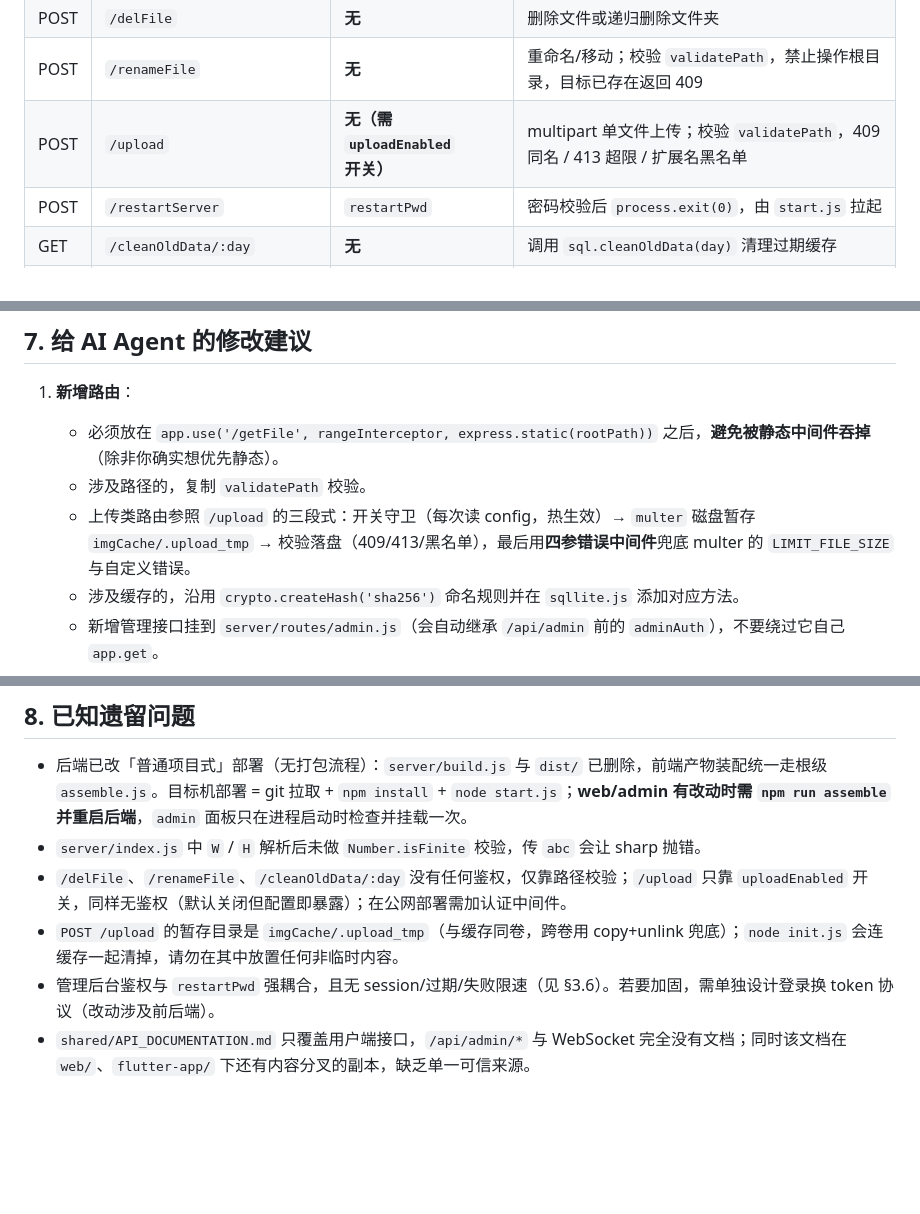
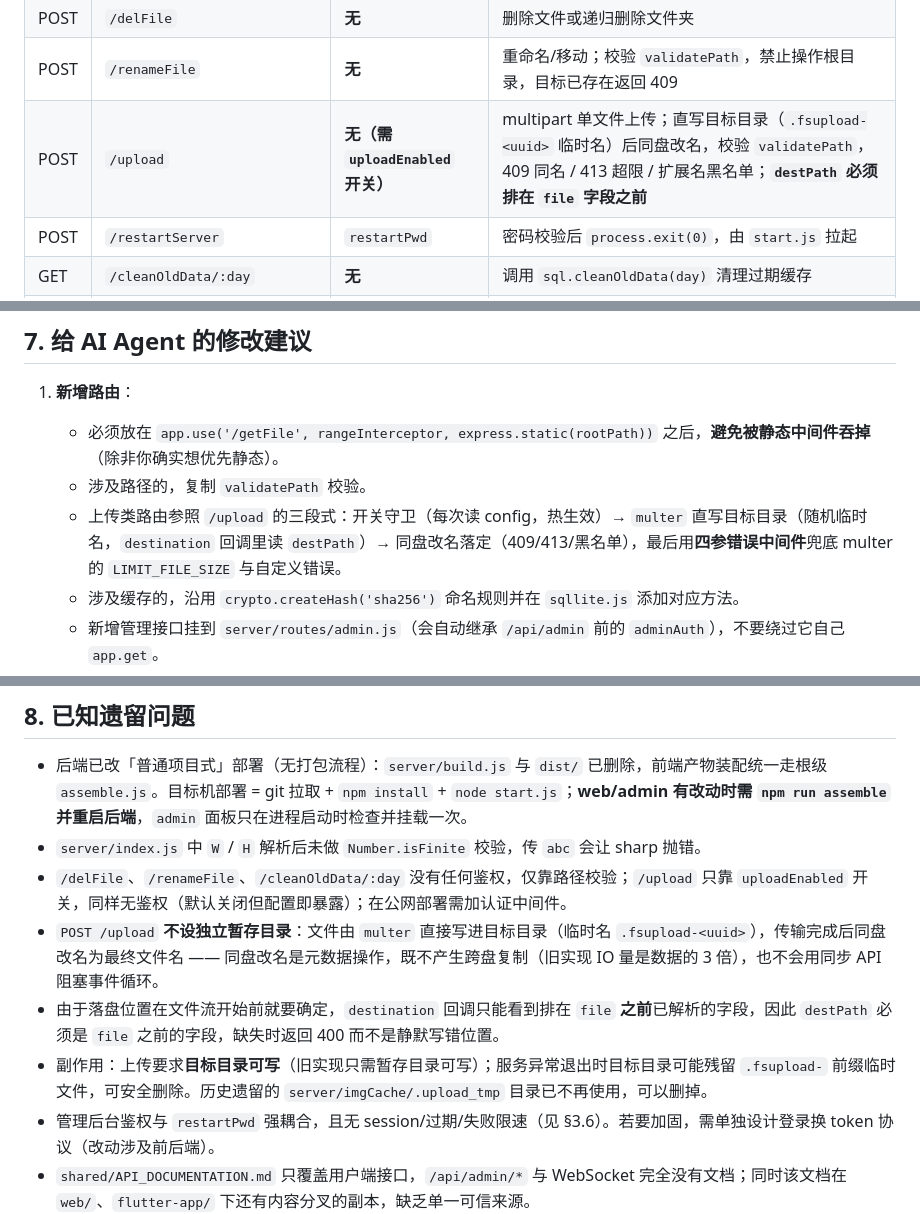
Before and after one commit to ZhengHaoF/file_server, a Markdown page: AGENTS.md, 3 parts joined by grey strips. Rendered like a GitHub page; blank space fills up the shorter version.

Commit message:
docs: 同步上传接口的字段顺序与落盘行为
- API 文档：destPath 改为必填并标注必须排在 file 之前；补充「直写目标目录 + 同盘改名」的落盘说明、临时文件残留提示与新增的 400 场景
- AGENTS.md：更新路由表与上传类路由的三段式描述；补充目标目录需可写、旧 imgCache/.upload_tmp 目录已废弃等注意事项

```diff
--- a/AGENTS.md
+++ b/AGENTS.md
@@ -130,7 +130,7 @@ file-serve/
 | GET  | `/list/:filePath(*)` | 无 | 列出目录（`$` 代替 `/`，`$$` 为根），支持 `sta/end` 分页 |
 | POST | `/delFile` | **无** | 删除文件或递归删除文件夹 |
 | POST | `/renameFile` | **无** | 重命名/移动；校验 `validatePath`，禁止操作根目录，目标已存在返回 409 |
-| POST | `/upload` | **无（需 `uploadEnabled` 开关）** | multipart 单文件上传；校验 `validatePath`，409 同名 / 413 超限 / 扩展名黑名单 |
+| POST | `/upload` | **无（需 `uploadEnabled` 开关）** | multipart 单文件上传；直写目标目录（`.fsupload-<uuid>` 临时名）后同盘改名，校验 `validatePath`，409 同名 / 413 超限 / 扩展名黑名单；**`destPath` 必须排在 `file` 字段之前** |
 | POST | `/restartServer` | `restartPwd` | 密码校验后 `process.exit(0)`，由 `start.js` 拉起 |
 | GET  | `/cleanOldData/:day` | **无** | 调用 `sql.cleanOldData(day)` 清理过期缓存 |
 | GET  | `/getVideoPreview/:path(*)` | 无 | 生成/读取视频缩略图（缓存到 `imgCache`） |
@@ -350,7 +350,7 @@ flutter build web
 1. **新增路由**：
    - 必须放在 `app.use('/getFile', rangeInterceptor, express.static(rootPath))` 之后，**避免被静态中间件吞掉**（除非你确实想优先静态）。
    - 涉及路径的，复制 `validatePath` 校验。
-   - 上传类路由参照 `/upload` 的三段式：开关守卫（每次读 config，热生效）→ `multer` 磁盘暂存 `imgCache/.upload_tmp` → 校验落盘（409/413/黑名单），最后用**四参错误中间件**兜底 multer 的 `LIMIT_FILE_SIZE` 与自定义错误。
+   - 上传类路由参照 `/upload` 的三段式：开关守卫（每次读 config，热生效）→ `multer` 直写目标目录（随机临时名，`destination` 回调里读 `destPath`）→ 同盘改名落定（409/413/黑名单），最后用**四参错误中间件**兜底 multer 的 `LIMIT_FILE_SIZE` 与自定义错误。
    - 涉及缓存的，沿用 `crypto.createHash('sha256')` 命名规则并在 `sqllite.js` 添加对应方法。
    - 新增管理接口挂到 `server/routes/admin.js`（会自动继承 `/api/admin` 前的 `adminAuth`），不要绕过它自己 `app.get`。
    - 改了 `admin/` 源码后要重新构建 **并重启后端**，否则 `/admin` 挂载判断不会刷新。
@@ -384,7 +384,9 @@ flutter build web
 - 后端已改「普通项目式」部署（无打包流程）：`server/build.js` 与 `dist/` 已删除，前端产物装配统一走根级 `assemble.js`。目标机部署 = git 拉取 + `npm install` + `node start.js`；**web/admin 有改动时需 `npm run assemble` 并重启后端**，`admin` 面板只在进程启动时检查并挂载一次。
 - `server/index.js` 中 `W` / `H` 解析后未做 `Number.isFinite` 校验，传 `abc` 会让 sharp 抛错。
 - `/delFile`、`/renameFile`、`/cleanOldData/:day` 没有任何鉴权，仅靠路径校验；`/upload` 只靠 `uploadEnabled` 开关，同样无鉴权（默认关闭但配置即暴露）；在公网部署需加认证中间件。
-- `POST /upload` 的暂存目录是 `imgCache/.upload_tmp`（与缓存同卷，跨卷用 copy+unlink 兜底）；`node init.js` 会连缓存一起清掉，请勿在其中放置任何非临时内容。
+- `POST /upload` **不设独立暂存目录**：文件由 `multer` 直接写进目标目录（临时名 `.fsupload-<uuid>`），传输完成后同盘改名为最终文件名 —— 同盘改名是元数据操作，既不产生跨盘复制（旧实现 IO 量是数据的 3 倍），也不会用同步 API 阻塞事件循环。
+- 由于落盘位置在文件流开始前就要确定，`destination` 回调只能看到排在 `file` **之前**已解析的字段，因此 `destPath` 必须是 `file` 之前的字段，缺失时返回 400 而不是静默写错位置。
+- 副作用：上传要求**目标目录可写**（旧实现只需暂存目录可写）；服务异常退出时目标目录可能残留 `.fsupload-` 前缀临时文件，可安全删除。历史遗留的 `server/imgCache/.upload_tmp` 目录已不再使用，可以删掉。
 - 管理后台鉴权与 `restartPwd` 强耦合，且无 session/过期/失败限速（见 §3.6）。若要加固，需单独设计登录换 token 协议（改动涉及前后端）。
 - `shared/API_DOCUMENTATION.md` 只覆盖用户端接口，`/api/admin/*` 与 WebSocket 完全没有文档；同时该文档在 `web/`、`flutter-app/` 下还有内容分叉的副本，缺乏单一可信来源。
 - `admin/admin-server.js` 无 script 引用，且与 `base: '/admin/'` 的路径约定冲突，实际不可用。
```
Also changed, not shown: shared/API_DOCUMENTATION.md (+7 -3 lines).
